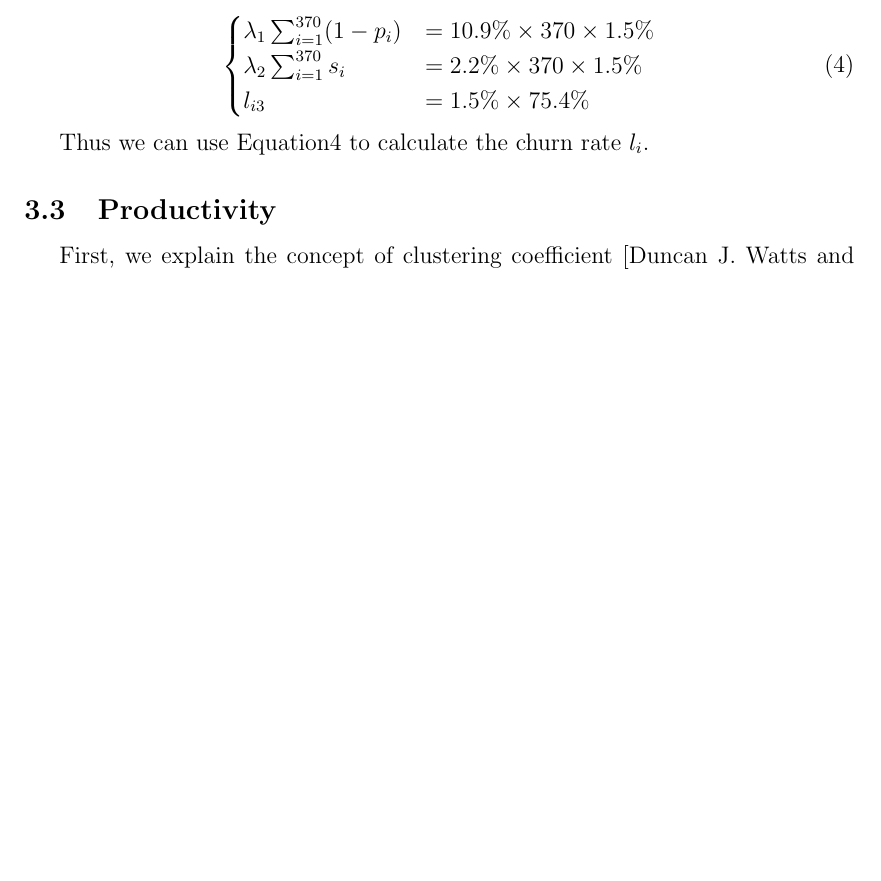
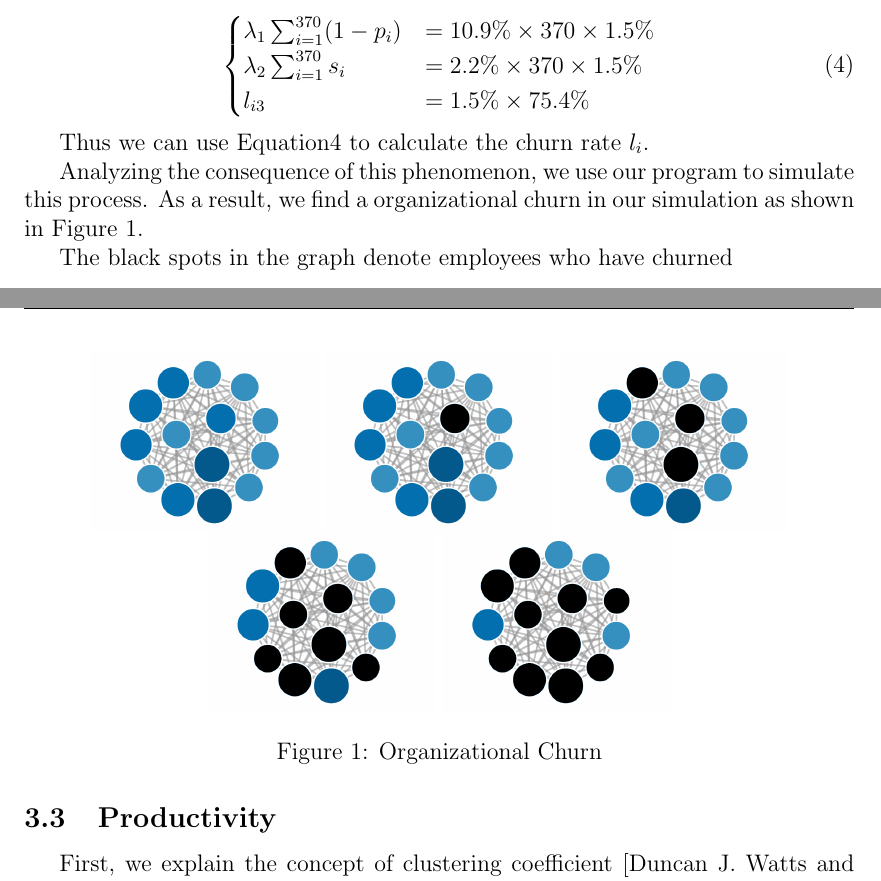
Before and after one commit to KaixiangZhao/MCM-2015, a LaTeX document (paper.tex): part of page 8 of 15 before the commit and two parts of pages 8 and 9 of 15 after it, the two joined at a grey line, cut so that both start at the same text, the shorter picture padded with empty space. Compiled offline with pdfLaTeX.

Commit message:
Update paper

```diff
--- a/paper.tex
+++ b/paper.tex
@@ -406,6 +406,22 @@ $l_{i3}$. As an orinigal condition,it satisfies
 
 Thus we can use Equation\ref{lambda} to calculate the churn rate $l_i$.
 
+Analyzing the consequence of this phenomenon, we use our program to
+simulate this process. As a result, we find a organizational churn in
+our simulation as shown in Figure \ref{organizational-churn}.
+
+\begin{figure}[htb]
+  \centering
+  \includegraphics[width=4cm]{Pic3_0.png}
+  \includegraphics[width=4cm]{Pic3_1.png}
+  \includegraphics[width=4cm]{Pic3_2.png}
+  \includegraphics[width=4cm]{Pic3_3.png}
+  \includegraphics[width=4cm]{Pic3_4.png}
+  \caption{Organizational Churn}\label{organizational-churn}
+\end{figure}
+
+The black spots in the graph denote employees who have churned
+
 \subsection{Productivity}
 
 First, we explain the concept of clustering coefficient [Duncan
```
Also changed, not shown: Pic3_0.png (added), Pic3_1.png (added), Pic3_2.png (added), Pic3_3.png (added), Pic3_4.png (added), paper.pdf, paper.tex (6 more changed lines).
